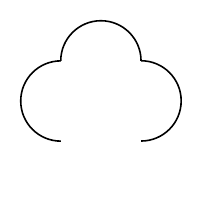
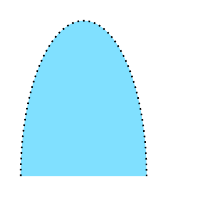
Before and after one commit to ralphieraccoon/MilSymb, a LaTeX figure (nato2.tex): the whole page. Compiled offline with pdfLaTeX.

Commit message:
Added unclear switch.

```diff
--- a/nato2.tex
+++ b/nato2.tex
@@ -10,7 +10,7 @@
 \usetikzlibrary{shapes.geometric, positioning}
 \tikzset{
 NATOSymb air/friendly/.pic={
-\draw [fill=NATOSymb@fill] (-0.555, -0.5) arc (180:0:0.555 and 1.37);},
+\draw [fill=NATOSymb@fill, \NATOSymb@line] (-0.555, -0.5) arc (180:0:0.555 and 1.37);},
 NATOSymb air/hostile/.pic={
 \draw [fill=NATOSymb@fill] (0.5, -0.5) -- (0.5, 0.21) -- (0, 0.71) --  (-0.5, 0.21) --  (-0.5, -0.5);},
 NATOSymb air/neutral/.pic={
@@ -27,10 +27,12 @@ NATOSymb air/unknown/.pic={
 /NATOSymb/.search also={/tikz},
 /NATOSymb/.cd,
 fill/.code={\colorlet{NATOSymb@fill}{#1}},
+line/.store in= \NATOSymb@line,
 shape/.store in=\NATOSymb@shape,
 monochrome/.style={/NATOSymb/fill=white},
+unclear/.style={/NATOSymb/line=densely dotted},
 fill=gray,
-line/.code={\let{NATOSymb@line}{#1}},
+line=solid,
 }
 \newcommand{\NATOAir}[1][]{
 \tikzset{%
@@ -50,7 +52,7 @@ line/.code={\let{NATOSymb@line}{#1}},
 
 
 \begin{tikzpicture}
-\NATOAir[faction=unknown, monochrome]
+\NATOAir[faction=friendly, unclear]
 \end{tikzpicture}
 
 \end{document}
```
Also changed, not shown: nato2.pdf.
